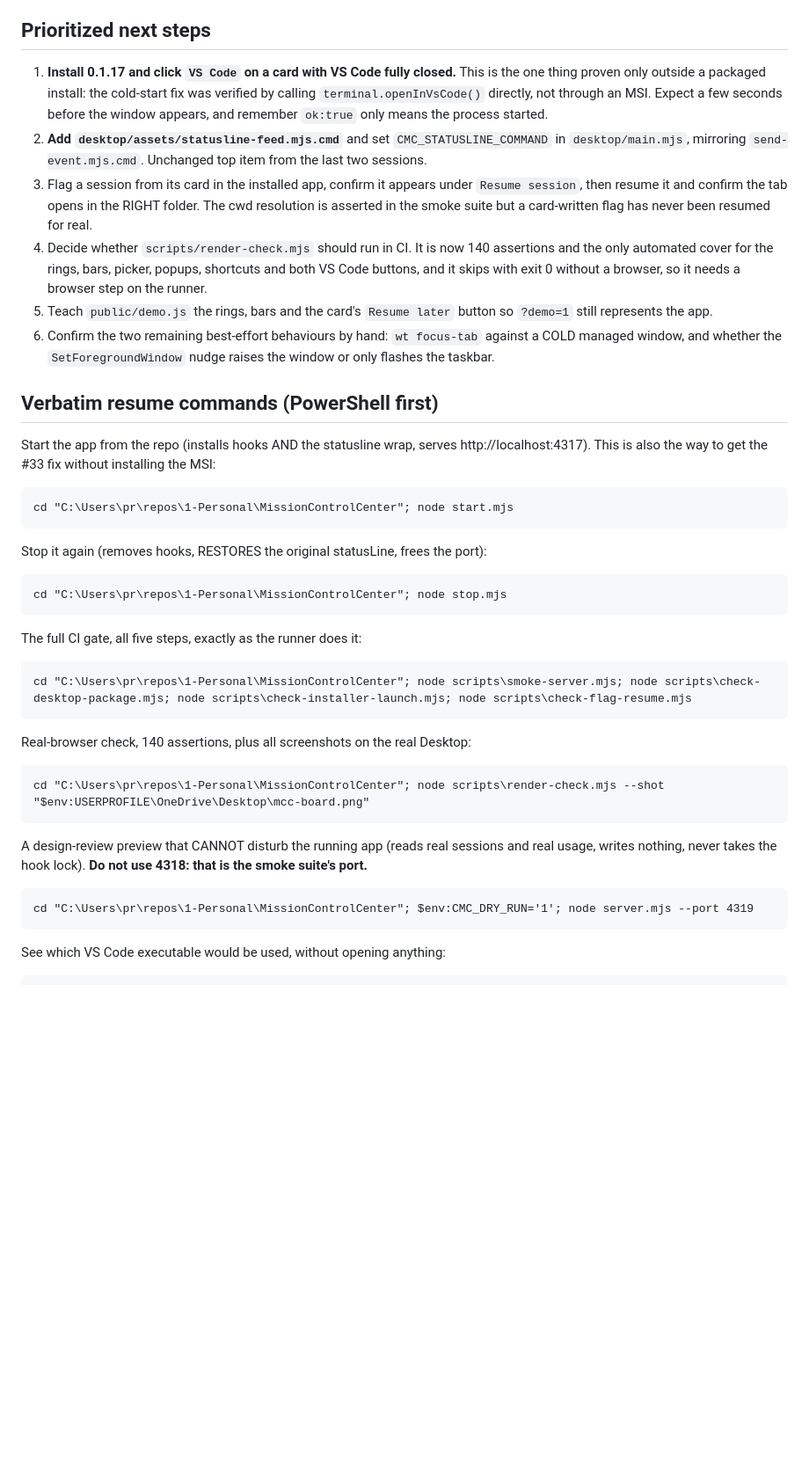
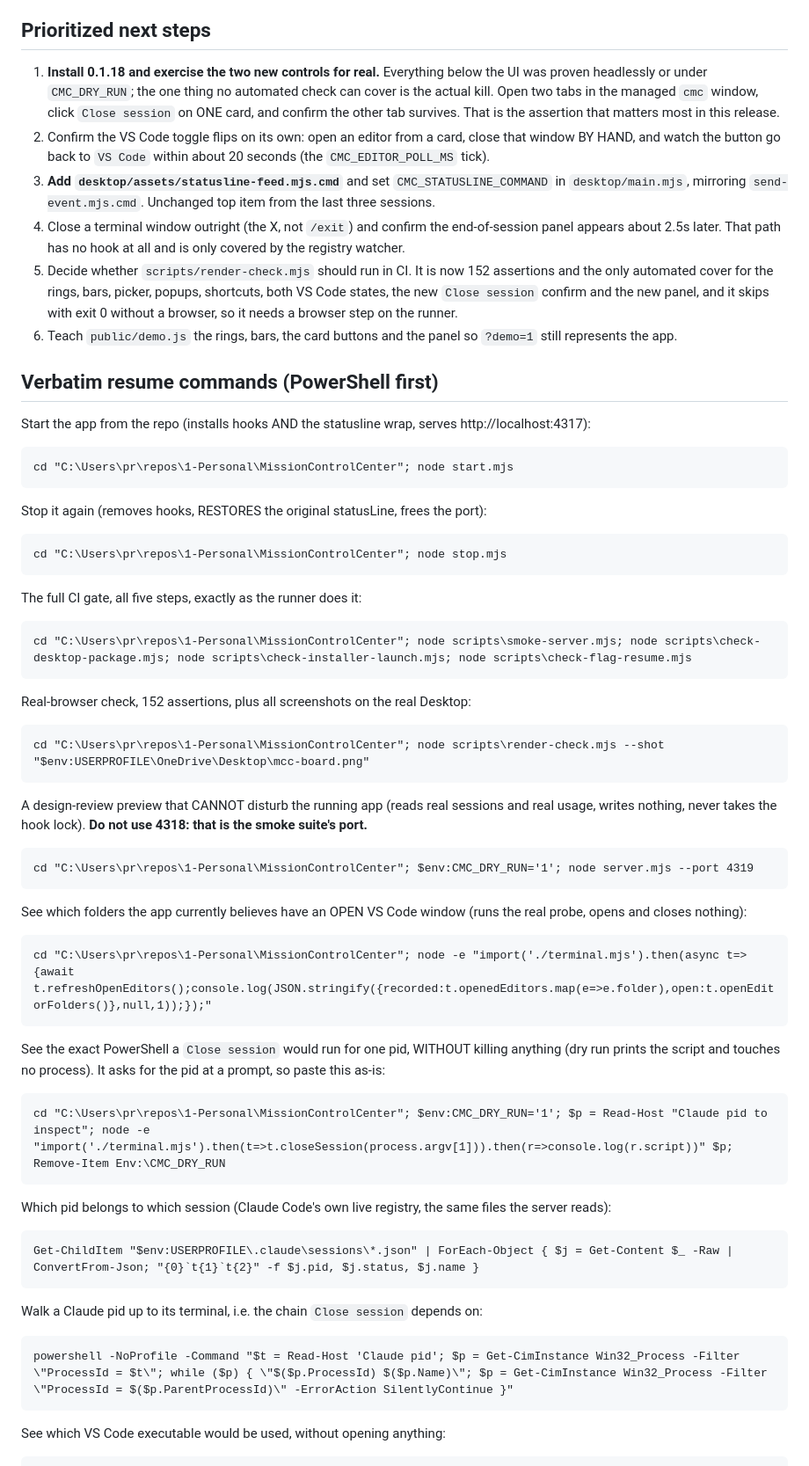
Before and after one commit to patr7257/MissionControlCenter, a Markdown page: HANDOVER.md, the part around one of its changes. Shown at 88% size. Rendered like a GitHub page; blank space fills up the shorter version.

Commit message:
docs: update HANDOVER.md for the VS Code toggle, Close session and the end-of-session panel
Co-Authored-By: Claude Opus 5 (1M context) <noreply@anthropic.com>

````diff
--- a/HANDOVER.md
+++ b/HANDOVER.md
@@ -64,25 +79,24 @@ Not started (carried over, unchanged by this session):
 
 ## Prioritized next steps
-1. **Install 0.1.17 and click `VS Code` on a card with VS Code fully closed.** This is the one thing
-   proven only outside a packaged install: the cold-start fix was verified by calling
-   `terminal.openInVsCode()` directly, not through an MSI. Expect a few seconds before the window
-   appears, and remember `ok:true` only means the process started.
-2. **Add `desktop/assets/statusline-feed.mjs.cmd`** and set `CMC_STATUSLINE_COMMAND` in
-   `desktop/main.mjs`, mirroring `send-event.mjs.cmd`. Unchanged top item from the last two sessions.
-3. Flag a session from its card in the installed app, confirm it appears under `Resume session`, then
-   resume it and confirm the tab opens in the RIGHT folder. The cwd resolution is asserted in the
-   smoke suite but a card-written flag has never been resumed for real.
-4. Decide whether `scripts/render-check.mjs` should run in CI. It is now 140 assertions and the only
-   automated cover for the rings, bars, picker, popups, shortcuts and both VS Code buttons, and it
-   skips with exit 0 without a browser, so it needs a browser step on the runner.
-5. Teach `public/demo.js` the rings, bars and the card's `Resume later` button so `?demo=1` still
+1. **Install 0.1.18 and exercise the two new controls for real.** Everything below the UI was proven
+   headlessly or under `CMC_DRY_RUN`; the one thing no automated check can cover is the actual kill.
+   Open two tabs in the managed `cmc` window, click `Close session` on ONE card, and confirm the other
+   tab survives. That is the assertion that matters most in this release.
+2. Confirm the VS Code toggle flips on its own: open an editor from a card, close that window BY HAND,
+   and watch the button go back to `VS Code` within about 20 seconds (the `CMC_EDITOR_POLL_MS` tick).
+3. **Add `desktop/assets/statusline-feed.mjs.cmd`** and set `CMC_STATUSLINE_COMMAND` in
+   `desktop/main.mjs`, mirroring `send-event.mjs.cmd`. Unchanged top item from the last three sessions.
+4. Close a terminal window outright (the X, not `/exit`) and confirm the end-of-session panel appears
+   about 2.5s later. That path has no hook at all and is only covered by the registry watcher.
+5. Decide whether `scripts/render-check.mjs` should run in CI. It is now 152 assertions and the only
+   automated cover for the rings, bars, picker, popups, shortcuts, both VS Code states, the new
+   `Close session` confirm and the new panel, and it skips with exit 0 without a browser, so it needs
+   a browser step on the runner.
+6. Teach `public/demo.js` the rings, bars, the card buttons and the panel so `?demo=1` still
    represents the app.
-6. Confirm the two remaining best-effort behaviours by hand: `wt focus-tab` against a COLD managed
-   window, and whether the `SetForegroundWindow` nudge raises the window or only flashes the taskbar.
 
 ## Verbatim resume commands (PowerShell first)
-Start the app from the repo (installs hooks AND the statusline wrap, serves http://localhost:4317).
-This is also the way to get the #33 fix without installing the MSI:
+Start the app from the repo (installs hooks AND the statusline wrap, serves http://localhost:4317):
 ```
 cd "C:\Users\pr\repos\1-Personal\MissionControlCenter"; node start.mjs
 ```
@@ -94,7 +108,7 @@ The full CI gate, all five steps, exactly as the runner does it:
 ```
 cd "C:\Users\pr\repos\1-Personal\MissionControlCenter"; node scripts\smoke-server.mjs; node scripts\check-desktop-package.mjs; node scripts\check-installer-launch.mjs; node scripts\check-flag-resume.mjs
 ```
-Real-browser check, 140 assertions, plus all screenshots on the real Desktop:
+Real-browser check, 152 assertions, plus all screenshots on the real Desktop:
 ```
 cd "C:\Users\pr\repos\1-Personal\MissionControlCenter"; node scripts\render-check.mjs --shot "$env:USERPROFILE\OneDrive\Desktop\mcc-board.png"
 ```
@@ -102,6 +116,24 @@ A design-review preview that CANNOT disturb the running app (reads real sessions
 writes nothing, never takes the hook lock). **Do not use 4318: that is the smoke suite's port.**
 ```
 cd "C:\Users\pr\repos\1-Personal\MissionControlCenter"; $env:CMC_DRY_RUN='1'; node server.mjs --port 4319
+```
+See which folders the app currently believes have an OPEN VS Code window (runs the real probe, opens
+and closes nothing):
+```
+cd "C:\Users\pr\repos\1-Personal\MissionControlCenter"; node -e "import('./terminal.mjs').then(async t=>{await t.refreshOpenEditors();console.log(JSON.stringify({recorded:t.openedEditors.map(e=>e.folder),open:t.openEditorFolders()},null,1));});"
+```
+See the exact PowerShell a `Close session` would run for one pid, WITHOUT killing anything (dry run
+prints the script and touches no process). It asks for the pid at a prompt, so paste this as-is:
+```
+cd "C:\Users\pr\repos\1-Personal\MissionControlCenter"; $env:CMC_DRY_RUN='1'; $p = Read-Host "Claude pid to inspect"; node -e "import('./terminal.mjs').then(t=>t.closeSession(process.argv[1])).then(r=>console.log(r.script))" $p; Remove-Item Env:\CMC_DRY_RUN
+```
+Which pid belongs to which session (Claude Code's own live registry, the same files the server reads):
+```
+Get-ChildItem "$env:USERPROFILE\.claude\sessions\*.json" | ForEach-Object { $j = Get-Content $_ -Raw | ConvertFrom-Json; "{0}`t{1}`t{2}" -f $j.pid, $j.status, $j.name }
+```
+Walk a Claude pid up to its terminal, i.e. the chain `Close session` depends on:
+```
+powershell -NoProfile -Command "$t = Read-Host 'Claude pid'; $p = Get-CimInstance Win32_Process -Filter \"ProcessId = $t\"; while ($p) { \"$($p.ProcessId) $($p.Name)\"; $p = Get-CimInstance Win32_Process -Filter \"ProcessId = $($p.ParentProcessId)\" -ErrorAction SilentlyContinue }"
 ```
 See which VS Code executable would be used, without opening anything:
 ```
````
Also changed, not shown: other parts of HANDOVER.md (+127 -118 lines).
